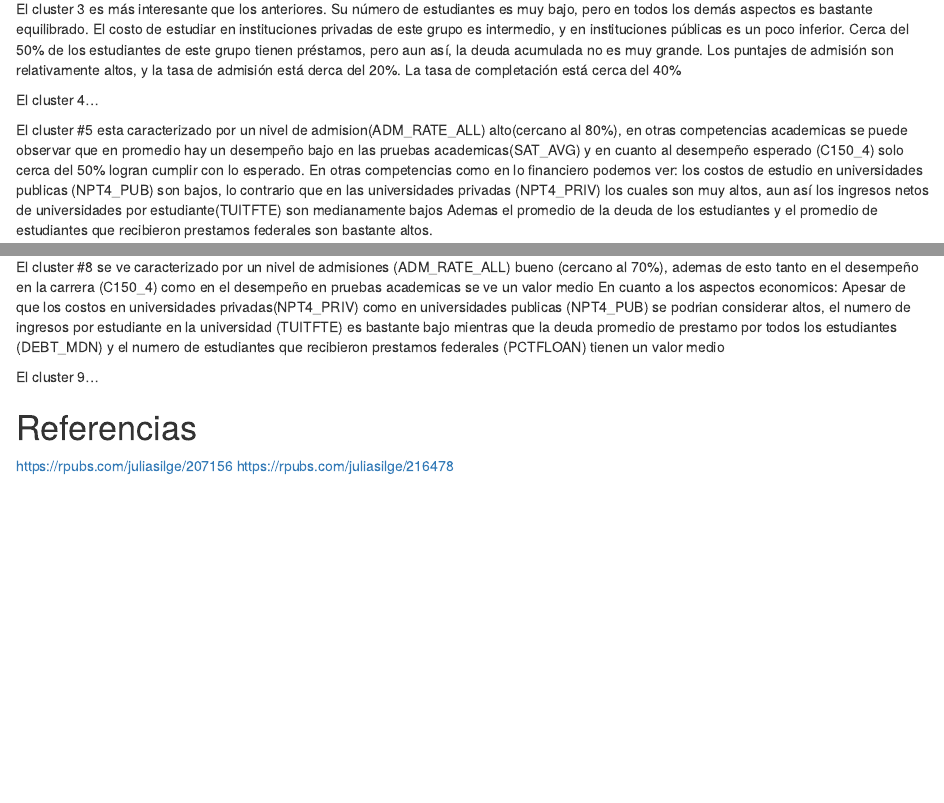
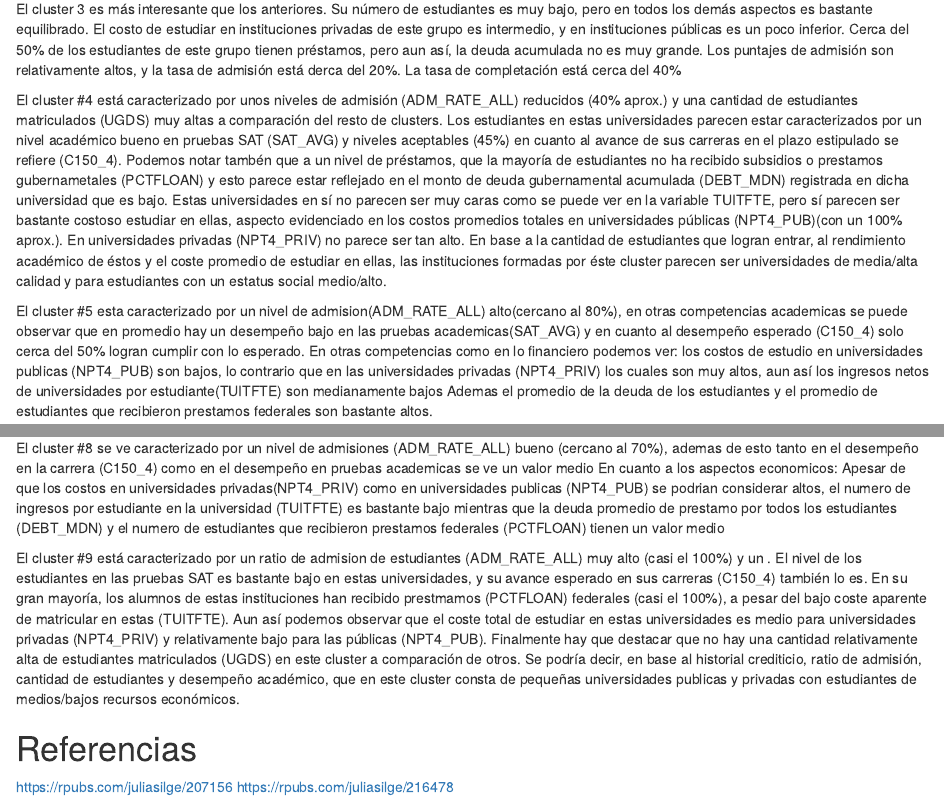
Before and after one commit to wgarciab/trabajos-tae-2022-2, an R Markdown document (Trabajo 1/analisis resultados escolares.Rmd): the page in a window 1100 px wide, from 1360 px down, and a second part further down, joined at a grey line. Rendered offline with R 4.5, knitr and Pandoc, with nearby package versions; the code chunks are not run, so their results and figures are left out.

Commit message:
Caracterización de clusteres 9 y 4

````diff
--- a/Trabajo 1/analisis resultados escolares.Rmd
+++ b/Trabajo 1/analisis resultados escolares.Rmd
@@ -344,7 +344,8 @@ radarchart(df_cluster_mean,
 
 ```
 
-El cluster 4...
+El cluster #4 está caracterizado por unos niveles de admisión (ADM_RATE_ALL) reducidos (40% aprox.) y una cantidad de estudiantes matriculados (UGDS) muy altas a comparación del resto de clusters. Los estudiantes en estas universidades parecen estar caracterizados por un nivel académico bueno en pruebas SAT (SAT_AVG) y niveles aceptables (45%) en cuanto al avance de sus carreras en el plazo estipulado se refiere (C150_4). Podemos notar tambén que a un nivel de préstamos, que la mayoría  de estudiantes no ha recibido subsidios o prestamos gubernametales (PCTFLOAN) y esto parece estar reflejado en el monto de deuda gubernamental acumulada (DEBT_MDN) registrada en dicha universidad que es bajo. Estas universidades en sí no parecen ser muy caras como se puede ver en la variable TUITFTE, pero sí parecen ser bastante costoso estudiar en ellas, aspecto evidenciado en los costos promedios totales en universidades públicas (NPT4_PUB)(con un 100% aprox.). En universidades privadas (NPT4_PRIV) no parece ser tan alto.
+En base a la cantidad de estudiantes que logran entrar, al rendimiento académico de éstos y el coste promedio de estudiar en ellas, las instituciones formadas por éste cluster parecen ser universidades de media/alta calidad y para estudiantes con un estatus social medio/alto.
 
 ```{r, echo=FALSE, message=FALSE, warning=FALSE}
 #para visualizar cada cluster por separado, cambiar el siguiente numero:
@@ -436,7 +437,7 @@ radarchart(df_cluster_mean,
 
 ```
 
-El cluster 9...
+El cluster #9 está caracterizado por un ratio de admision de estudiantes (ADM_RATE_ALL) muy alto (casi el 100%) y un . El nivel de los estudiantes en las pruebas SAT es bastante bajo en estas universidades, y su avance esperado en sus carreras (C150_4) también lo es. En su gran mayoría, los alumnos de estas instituciones han recibido prestmamos (PCTFLOAN) federales (casi el 100%), a pesar del bajo coste aparente de matricular en estas (TUITFTE). Aun así podemos observar que el coste total de estudiar en estas universidades es medio para universidades privadas (NPT4_PRIV) y relativamente bajo para las públicas (NPT4_PUB). Finalmente hay que destacar que no hay una cantidad relativamente alta de estudiantes matriculados (UGDS) en este cluster a comparación de otros. Se podría decir, en base al historial crediticio, ratio de admisión, cantidad de estudiantes y desempeño académico, que en este cluster consta de pequeñas universidades publicas y privadas con estudiantes de medios/bajos recursos económicos.
 
 ```{r, echo=FALSE, message=FALSE, warning=FALSE}
 #para visualizar cada cluster por separado, cambiar el siguiente numero:
````
